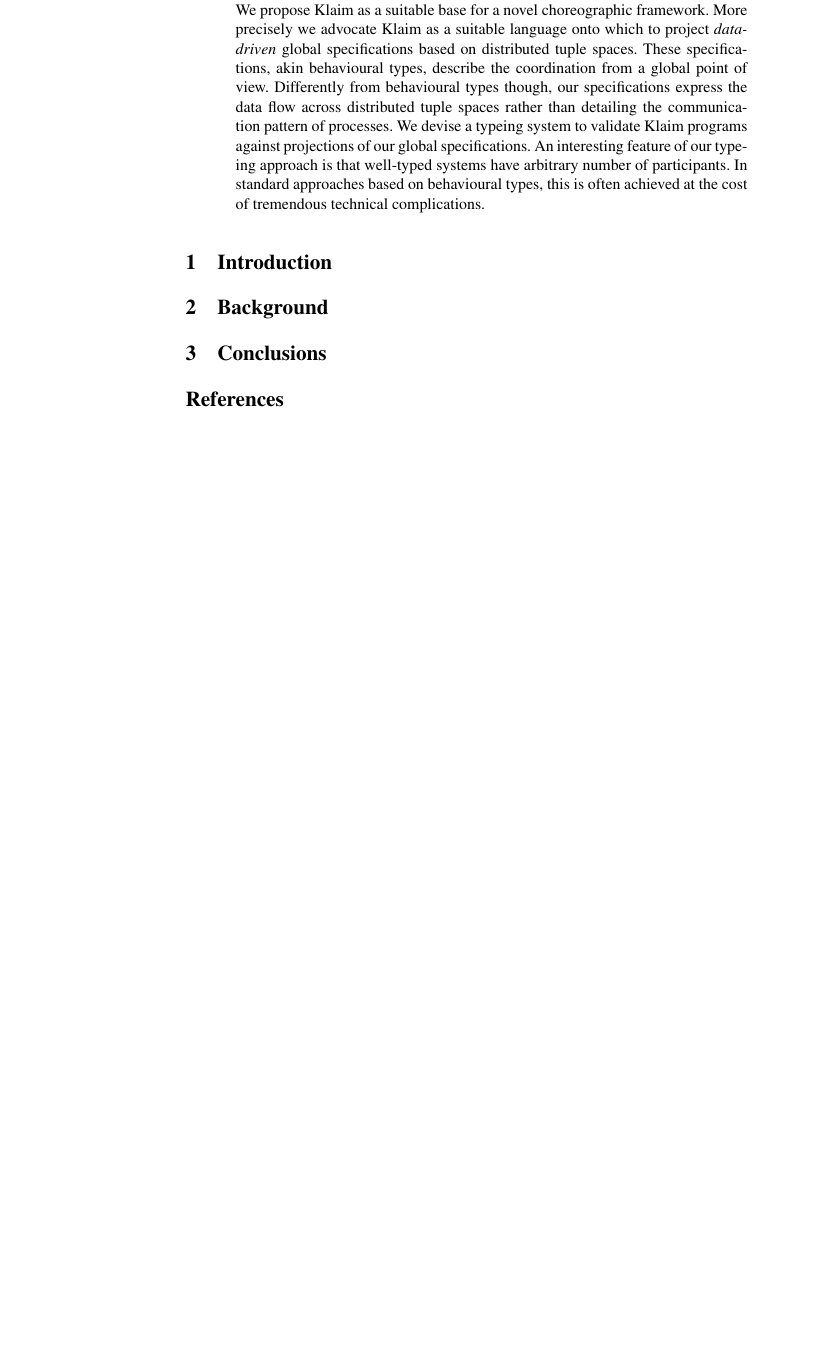
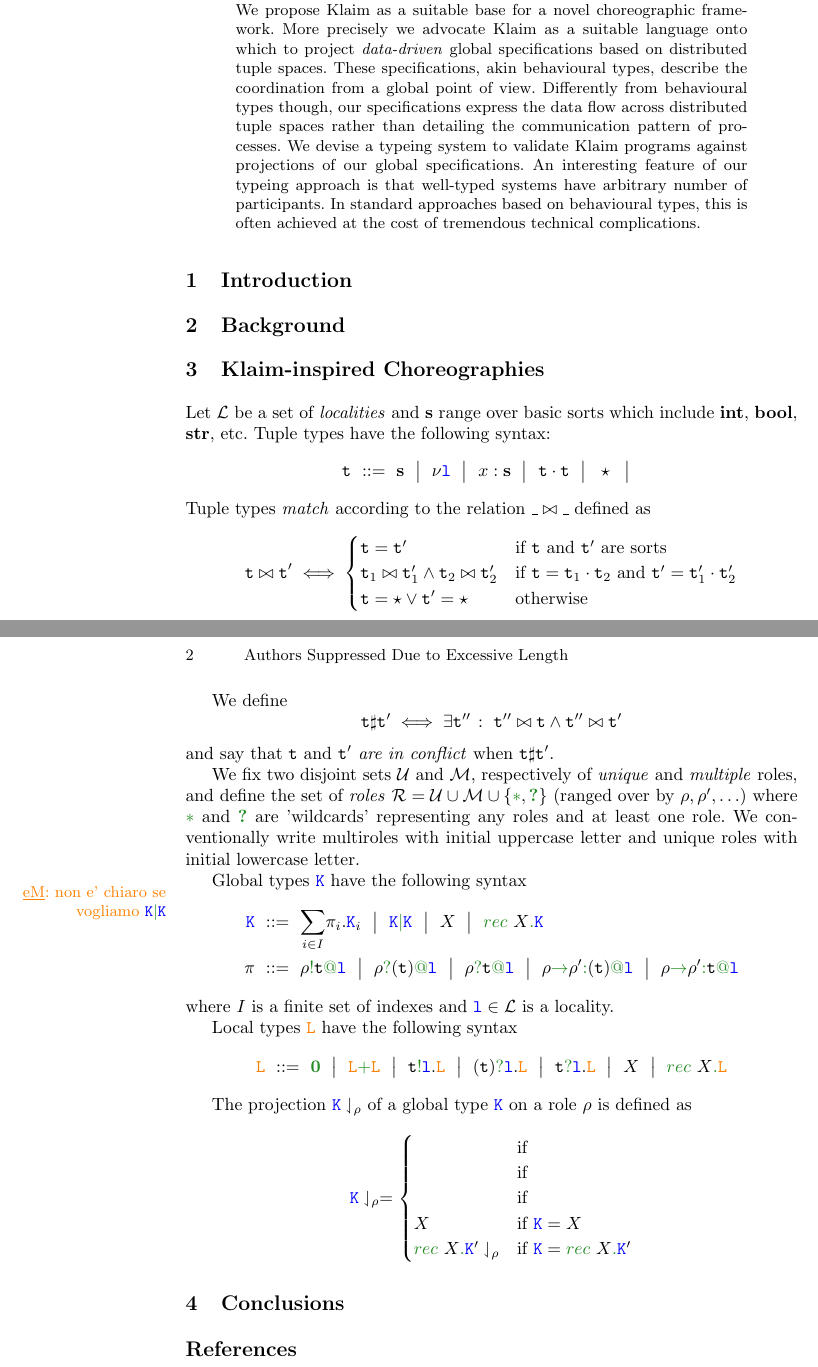
Before and after one commit to emiiliotuosto/RdN, a LaTeX paper (main.tex, which reads klaimographies.tex, macros_util.tex): part of the page before the commit and two parts of pages 1 and 2 of 2 after it, the two joined at a grey line, cut so that both start at the same text, the shorter picture padded with empty space. Compiled offline with pdfLaTeX.

Commit message:
starting to define stuff

```diff
--- /dev/null
+++ b/klaimographies.tex
@@ -0,0 +1,92 @@
+%
+Let $\locset$ be a set of \emph{localities} and $\asort$ range over
+basic sorts which include $\asort[int]$, $\asort[bool]$,
+$\asort[str]$, etc.
+%
+Tuple types have the following syntax:
+\begin{eqnarray*}
+  \atuple & \bnfdef & \asort \bnfmid
+                      \nu \aloc \bnfmid
+                      x : \asort \bnfmid
+                      \atuple \cdot \atuple \bnfmid
+                      \wildcard \bnfmid
+\end{eqnarray*}
+%
+Tuple types \emph{match} according to the relation $\_ \matches \_$ defined as
+\[
+  \atuple \matches \atuple' \iff
+  \begin{cases}
+    \atuple = \atuple'  & \text{if $\atuple$ and $\atuple'$ are sorts}
+    \\
+    \atuple_1 \matches \atuple'_1
+    \land \atuple_2 \matches \atuple'_2  & \text{if } \atuple = \atuple_1 \cdot \atuple_2 \text{ and }  \atuple' = \atuple'_1 \cdot \atuple'_2
+    \\
+    \atuple = \wildcard \vee \atuple' = \wildcard & \text{otherwise}
+  \end{cases}
+\]
+
+We define
+\[
+  \atuple \clashes \atuple' \iff \exists \atuple'' \qst \atuple'' \matches \atuple \land \atuple'' \matches \atuple'
+\]
+%
+and say that $\atuple$ and $\atuple'$ \emph{are in conflict} when
+$\atuple \clashes \atuple'$.
+
+We fix two disjoint sets $\unitroles$ and $\multiroles$, respectively
+of \emph{unique} and \emph{multiple} roles, and define the set of
+\emph{roles}
+$\roleset = \unitroles \cup \multiroles \cup \{\unknownstar,
+\unknown\}$ (ranged over by $\arole, \arole', \ldots$) where
+$\unknownstar$ and $\unknown$ are 'wildcards' representing any roles
+and at least one role.
+%
+We conventionally write multiroles with initial uppercase letter and
+unique roles with initial lowercase letter.
+
+Global types $\aK$ have the following syntax
+\eMnote{non e' chiaro se vogliamo $\aK \parop \aK $}
+\begin{eqnarray*}
+  \aK & \bnfdef & \asum \bnfmid
+                  \aK \parop \aK \bnfmid
+                  X \bnfmid
+                  \arec
+  \\
+  \apref & \bnfdef & \apref[\arole] \bnfmid
+                         \apref[{}][\arole] \bnfmid
+                         \apref[{}][\arole][@][@][.] \bnfmid
+                         \apref[\arole][\arole'] \bnfmid
+                         \apref[\arole][\arole'][@][\aloc][.]
+\end{eqnarray*}
+where $I$ is a finite set of indexes and $\aloc \in \locset$ is a
+locality.
+
+Local types $\aL$ have the following syntax
+\begin{eqnarray*}
+  \aL & \bnfdef & \nil \bnfmid
+                  \aL \chop \aL \bnfmid
+                  \aout[].\aL \bnfmid
+                  \ain[].\aL \bnfmid
+                  \ard[].\aL \bnfmid
+                  X \bnfmid
+                  \arec[@][\aL]
+\end{eqnarray*}
+
+The projection $\proj$ of a global type $\aK$ on a role $\arole$ is
+defined as
+\[
+  \proj =
+  \begin{cases}
+    & \text{if } \\
+    & \text{if } \\
+    & \text{if } \\
+    X & \text{if } \aK = X \\
+    \arec[@][{\proj[\aK']}] & \text{if } \aK = \arec[@][\aK']
+  \end{cases}
+\]
+
+
+%%% Local Variables:
+%%% mode: latex
+%%% TeX-master: "main"
+%%% End:
--- a/macros_util.tex
+++ b/macros_util.tex
@@ -19,7 +19,7 @@
 
 
 \usepackage{bm}
-\usepackage{fixme}
+\usepackage[draft]{fixme}
 \fxusetheme{color}
 \FXRegisterAuthor{eM}{aeM}{\color{orange} {\underline{eM}}}
 %\usepackage[disable]{todonotes}
--- a/main.tex
+++ b/main.tex
@@ -137,6 +96,10 @@
 \label{sec:background}
 \input{background}
 
+\section{Klaim-inspired Choreographies}
+\label{sec:klaimographies}
+\input{klaimographies}
+
 \section{Conclusions}
 \label{sec:disc}\label{sec:conc}
 \input{conclusions}
```
Also changed, not shown: macros.tex (+69 -0 lines), packages.tex (added, +29 -0 lines), main.tex (53 more changed lines).
